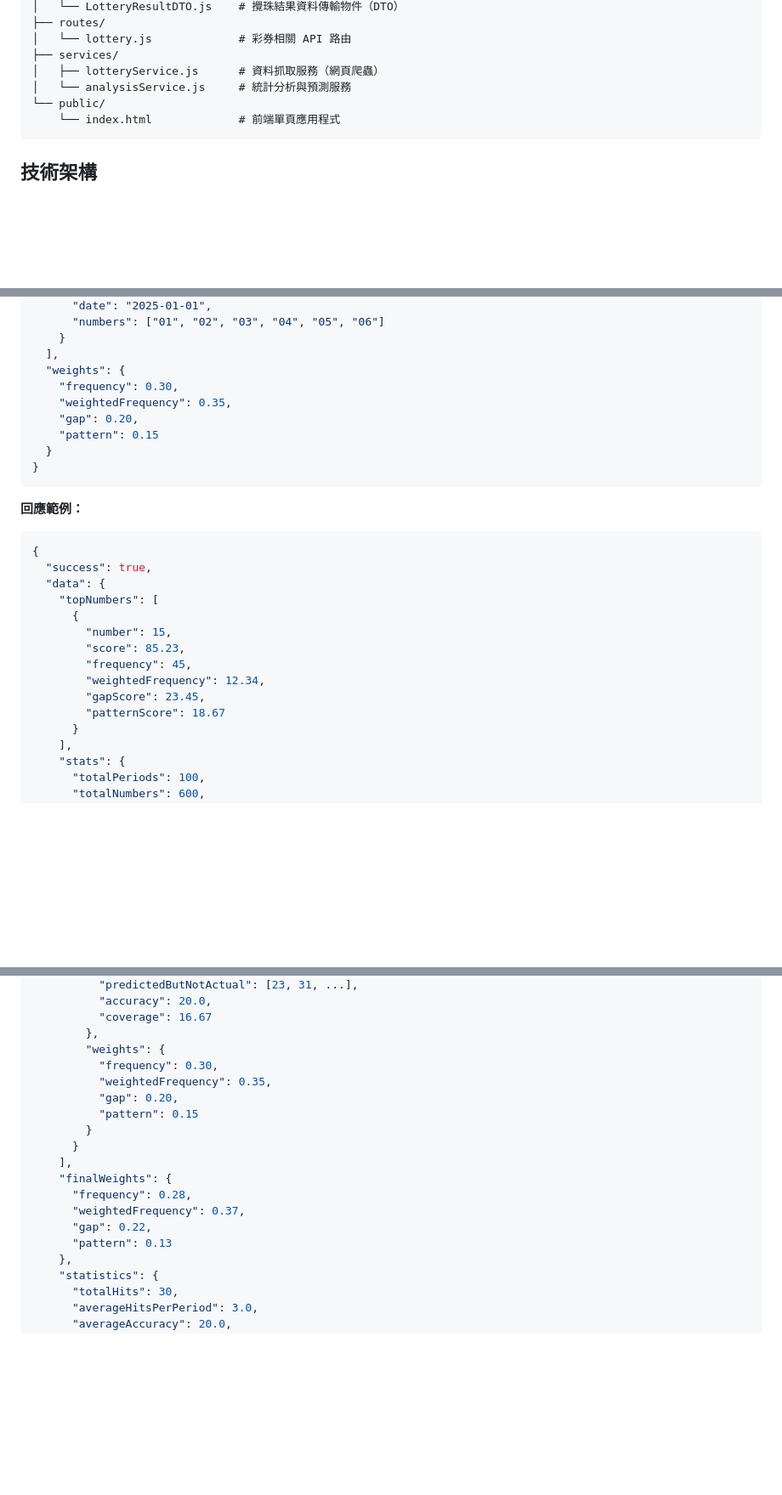
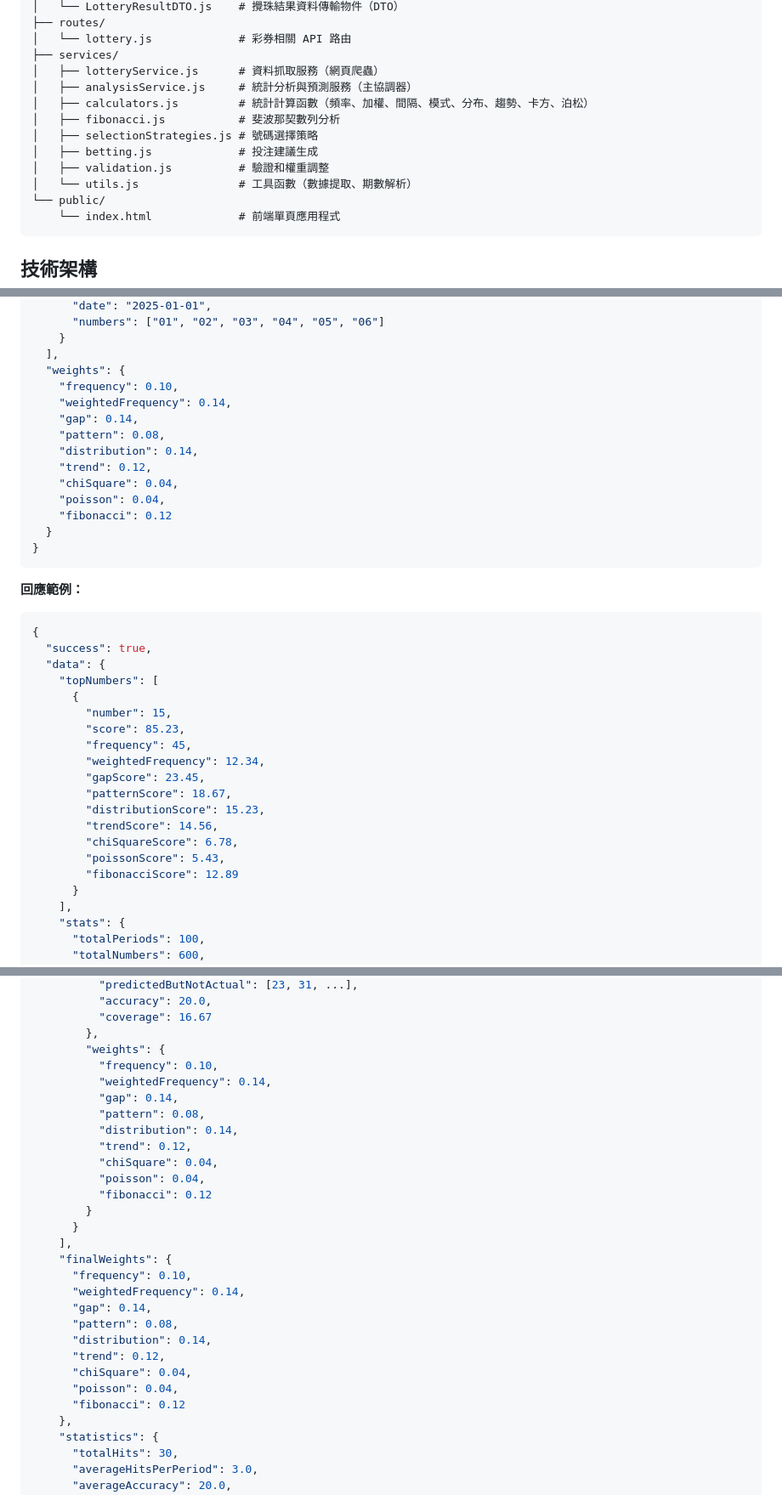
Before and after one commit to kiwaili/mark-six-statistics, a Markdown page: README.md, 3 parts joined by grey strips. Shown at 85% size. GitHub-like rendering; blank space fills up the shorter version.

````diff
--- a/README.md
+++ b/README.md
@@ -55,7 +60,13 @@ mark-six-statistics/
 │   └── lottery.js             # 彩券相關 API 路由
 ├── services/
 │   ├── lotteryService.js      # 資料抓取服務（網頁爬蟲）
-│   └── analysisService.js     # 統計分析與預測服務
+│   ├── analysisService.js     # 統計分析與預測服務（主協調器）
+│   ├── calculators.js         # 統計計算函數（頻率、加權、間隔、模式、分布、趨勢、卡方、泊松）
+│   ├── fibonacci.js           # 斐波那契數列分析
+│   ├── selectionStrategies.js # 號碼選擇策略
+│   ├── betting.js             # 投注建議生成
+│   ├── validation.js          # 驗證和權重調整
+│   └── utils.js               # 工具函數（數據提取、期數解析）
 └── public/
     └── index.html             # 前端單頁應用程式
 ```
@@ -153,10 +164,15 @@ docker run -p 8080:8080 mark-six-statistics
     }
   ],
   "weights": {
-    "frequency": 0.30,
-    "weightedFrequency": 0.35,
-    "gap": 0.20,
-    "pattern": 0.15
+    "frequency": 0.10,
+    "weightedFrequency": 0.14,
+    "gap": 0.14,
+    "pattern": 0.08,
+    "distribution": 0.14,
+    "trend": 0.12,
+    "chiSquare": 0.04,
+    "poisson": 0.04,
+    "fibonacci": 0.12
   }
 }
 ```
@@ -173,7 +189,12 @@ docker run -p 8080:8080 mark-six-statistics
         "frequency": 45,
         "weightedFrequency": 12.34,
         "gapScore": 23.45,
-        "patternScore": 18.67
+        "patternScore": 18.67,
+        "distributionScore": 15.23,
+        "trendScore": 14.56,
+        "chiSquareScore": 6.78,
+        "poissonScore": 5.43,
+        "fibonacciScore": 12.89
       }
     ],
     "stats": {
@@ -256,18 +295,28 @@ docker run -p 8080:8080 mark-six-statistics
           "coverage": 16.67
         },
         "weights": {
-          "frequency": 0.30,
-          "weightedFrequency": 0.35,
-          "gap": 0.20,
-          "pattern": 0.15
+          "frequency": 0.10,
+          "weightedFrequency": 0.14,
+          "gap": 0.14,
+          "pattern": 0.08,
+          "distribution": 0.14,
+          "trend": 0.12,
+          "chiSquare": 0.04,
+          "poisson": 0.04,
+          "fibonacci": 0.12
         }
       }
     ],
     "finalWeights": {
-      "frequency": 0.28,
-      "weightedFrequency": 0.37,
-      "gap": 0.22,
-      "pattern": 0.13
+      "frequency": 0.10,
+      "weightedFrequency": 0.14,
+      "gap": 0.14,
+      "pattern": 0.08,
+      "distribution": 0.14,
+      "trend": 0.12,
+      "chiSquare": 0.04,
+      "poisson": 0.04,
+      "fibonacci": 0.12
     },
     "statistics": {
       "totalHits": 30,
````
Also changed, not shown: other parts of README.md (+66 -15 lines).
